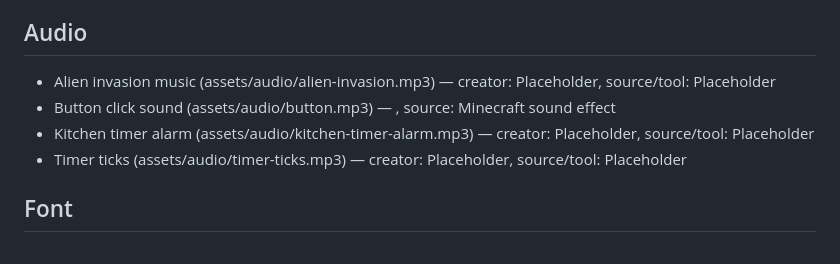
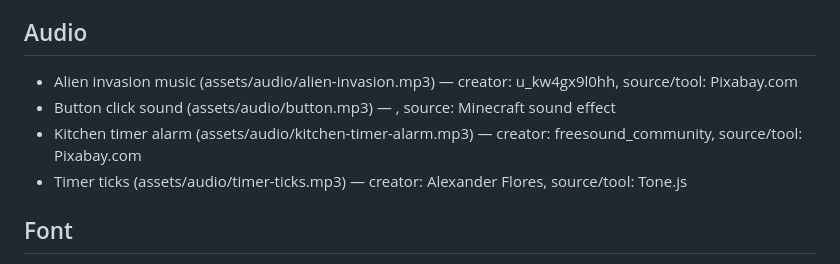
Before and after one commit to JasonGarabedian483/CMPM-120-Final-Game, a Markdown page: ASSETS.md, the part around the change. Rendered like a GitHub page.

Commit message:
update audio asset creators and sources in ASSETS.md

```diff
--- a/ASSETS.md
+++ b/ASSETS.md
@@ -48,10 +48,10 @@
 - Sparkle (assets/iamges/sparkle.png) - creator: Jason Garabedian, tool: PixilArt.com
 
 ## Audio
-- Alien invasion music (assets/audio/alien-invasion.mp3) — creator: Placeholder, source/tool: Placeholder
+- Alien invasion music (assets/audio/alien-invasion.mp3) — creator: u_kw4gx9l0hh, source/tool: Pixabay.com
 - Button click sound (assets/audio/button.mp3) — , source: Minecraft sound effect
-- Kitchen timer alarm (assets/audio/kitchen-timer-alarm.mp3) — creator: Placeholder, source/tool: Placeholder
-- Timer ticks (assets/audio/timer-ticks.mp3) — creator: Placeholder, source/tool: Placeholder
+- Kitchen timer alarm (assets/audio/kitchen-timer-alarm.mp3) — creator: freesound_community, source/tool: Pixabay.com
+- Timer ticks (assets/audio/timer-ticks.mp3) — creator: Alexander Flores, source/tool: Tone.js
 
 ## Font
 - Pixelify Sans — source: Google Fonts; imported from https://fonts.googleapis.com/css2?family=Pixelify+Sans:wght@400;700&display=swap
```
